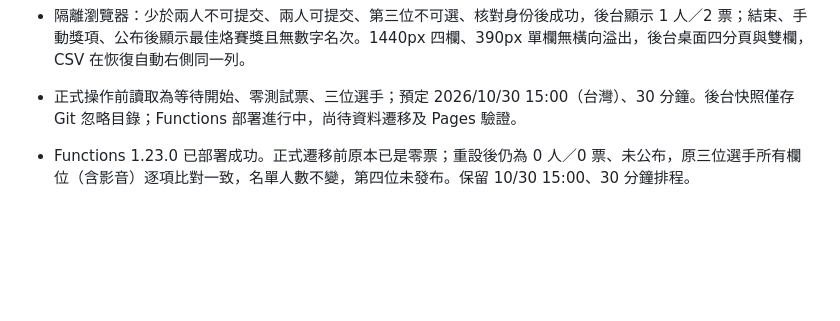
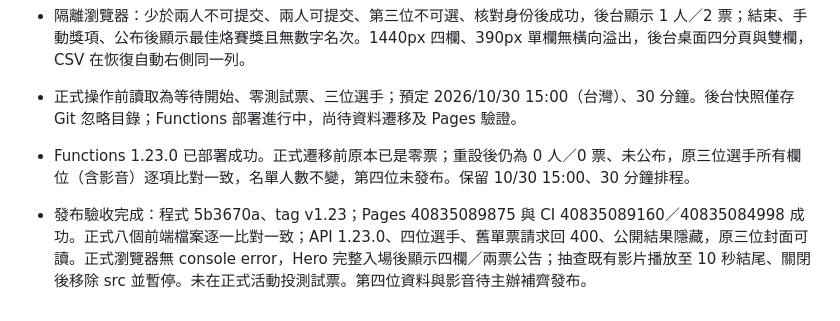
Before and after one commit to isaaceating/lumens-halloween, a Markdown page: docs/project-status.md, the part around the change. Drawn GitHub-style; blank space fills up the shorter version.

Commit message:
docs: record v1.23 deployment and acceptance

```diff
--- a/docs/project-status.md
+++ b/docs/project-status.md
@@ -374,3 +374,5 @@ Local main，D:/Codex-Projects/lumens-halloween，基底 4a91f2f；來源為本
 - 正式操作前讀取為等待開始、零測試票、三位選手；預定 2026/10/30 15:00（台灣）、30 分鐘。後台快照僅存 Git 忽略目錄；Functions 部署進行中，尚待資料遷移及 Pages 驗證。
 
 - Functions 1.23.0 已部署成功。正式遷移前原本已是零票；重設後仍為 0 人／0 票、未公布，原三位選手所有欄位（含影音）逐項比對一致，名單人數不變，第四位未發布。保留 10/30 15:00、30 分鐘排程。
+
+- 發布驗收完成：程式 5b3670a、tag v1.23；Pages 40835089875 與 CI 40835089160／40835084998 成功。正式八個前端檔案逐一比對一致；API 1.23.0、四位選手、舊單票請求回 400、公開結果隱藏，原三位封面可讀。正式瀏覽器無 console error，Hero 完整入場後顯示四欄／兩票公告；抽查既有影片播放至 10 秒結尾、關閉後移除 src 並暫停。未在正式活動投測試票。第四位資料與影音待主辦補齊發布。
```
